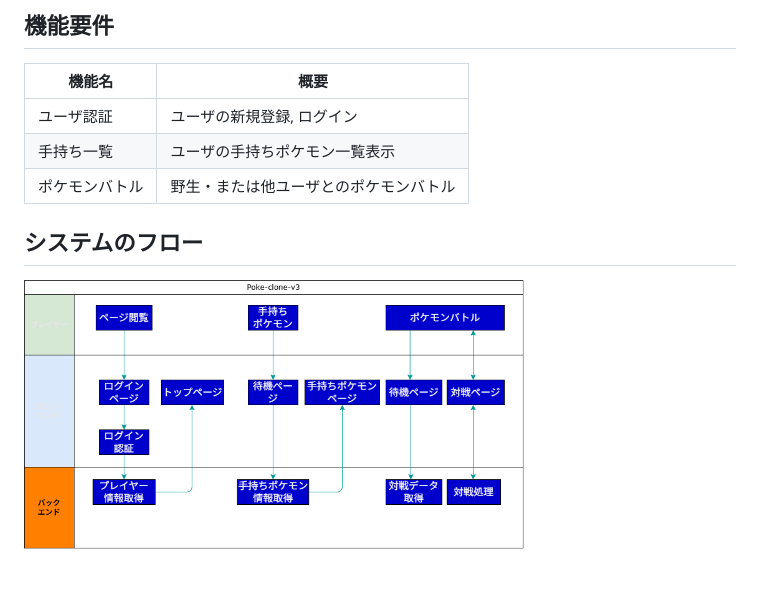
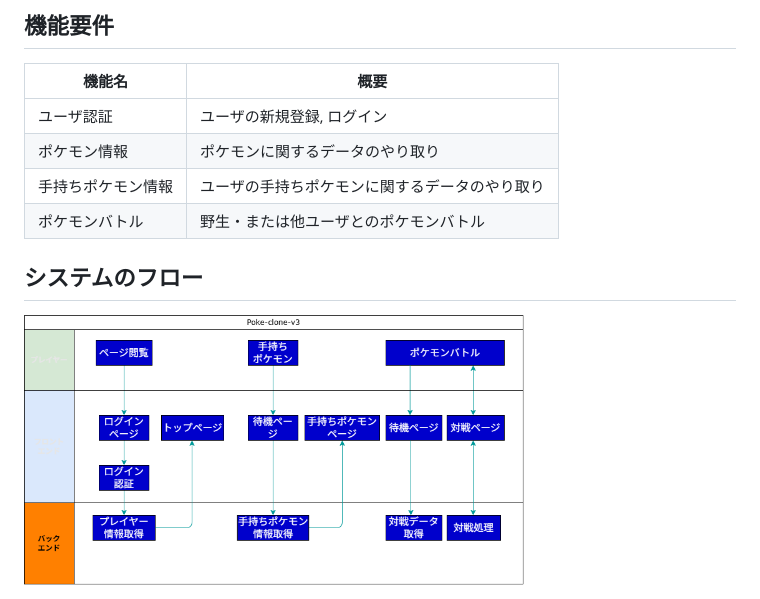
Before and after one commit to ayumu203/poke-clone-v3, a Markdown page: docs/要件定義.md, the part around the change. Rendered like a GitHub page.

```diff
--- a/docs/要件定義.md
+++ b/docs/要件定義.md
@@ -30,9 +30,10 @@ poke-clone-v1, v2では、コーディングエージェントを利用して実
 | 機能名 | 概要 |
 |---|---|
 | ユーザ認証 | ユーザの新規登録, ログイン |
-| 手持ち一覧 | ユーザの手持ちポケモン一覧表示 |
+| ポケモン情報 | ポケモンに関するデータのやり取り |
+| 手持ちポケモン情報 | ユーザの手持ちポケモンに関するデータのやり取り |
 | ポケモンバトル | 野生・または他ユーザとのポケモンバトル |
 
 ## システムのフロー
 
-<img src="./figures/システムフロー.png" alt="システムフロー" width="500" height="300">
+<img src="./figures/システムフロー.png" alt="システムフロー" width="500" height="auto">
```
Also changed, not shown: docs/データフロー.md (added, +5 -0 lines), docs/figures/コンテキストダイアグラム.png (added), 2 other files.
